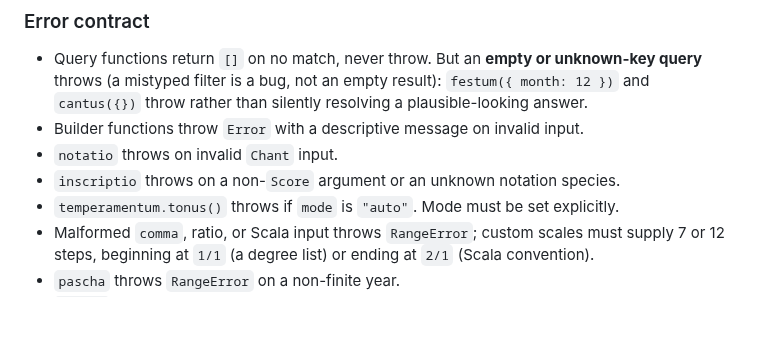
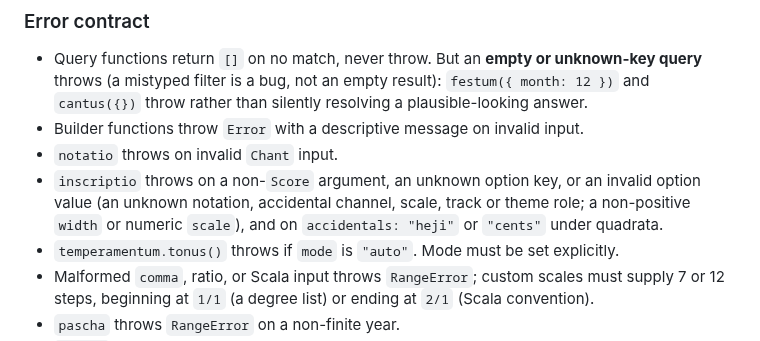
Before and after one commit to jeffreypierce/tonus, a Markdown page: docs/api/index.md, the part around the change. Drawn GitHub-style; blank space fills up the shorter version.

```diff
--- a/docs/api/index.md
+++ b/docs/api/index.md
@@ -263,7 +263,10 @@ an ensemble) it is seeded, so the same seed yields byte-identical output.
   plausible-looking answer.
 - Builder functions throw `Error` with a descriptive message on invalid input.
 - `notatio` throws on invalid `Chant` input.
-- `inscriptio` throws on a non-`Score` argument or an unknown notation species.
+- `inscriptio` throws on a non-`Score` argument, an unknown option key, or an
+  invalid option value (an unknown notation, accidental channel, scale, track or
+  theme role; a non-positive `width` or numeric `scale`), and on `accidentals:
+  "heji"` or `"cents"` under quadrata.
 - `temperamentum.tonus()` throws if `mode` is `"auto"`. Mode must be set
   explicitly.
 - Malformed `comma`, ratio, or Scala input throws `RangeError`; custom scales
```
Also changed, not shown: docs/api/score.md (+86 -44 lines).
